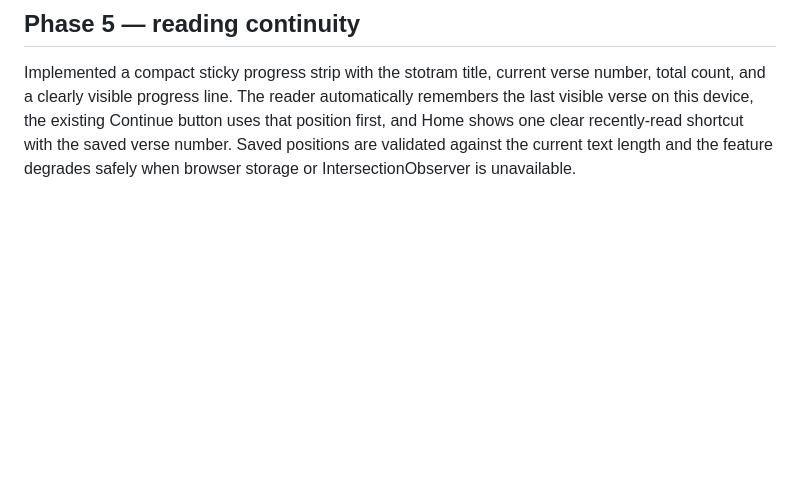
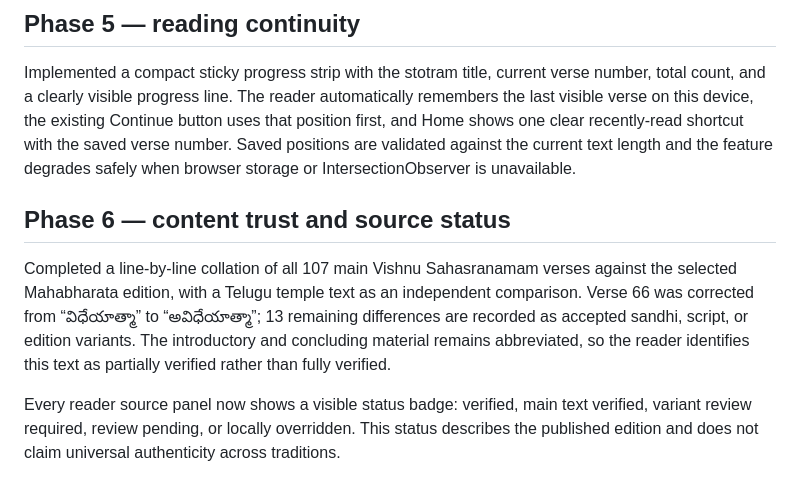
Before and after one commit to Asrith-Ladi/stotramulu, a Markdown page: docs/PHASES.md, the part around the change. GitHub-like rendering; blank space fills up the shorter version.

```diff
--- a/docs/PHASES.md
+++ b/docs/PHASES.md
@@ -35,3 +35,9 @@ The home page now starts with four visible actions: Search, Favorites, Sign in &
 ## Phase 5 — reading continuity
 
 Implemented a compact sticky progress strip with the stotram title, current verse number, total count, and a clearly visible progress line. The reader automatically remembers the last visible verse on this device, the existing Continue button uses that position first, and Home shows one clear recently-read shortcut with the saved verse number. Saved positions are validated against the current text length and the feature degrades safely when browser storage or IntersectionObserver is unavailable.
+
+## Phase 6 — content trust and source status
+
+Completed a line-by-line collation of all 107 main Vishnu Sahasranamam verses against the selected Mahabharata edition, with a Telugu temple text as an independent comparison. Verse 66 was corrected from “విధేయాత్మా” to “అవిధేయాత్మా”; 13 remaining differences are recorded as accepted sandhi, script, or edition variants. The introductory and concluding material remains abbreviated, so the reader identifies this text as partially verified rather than fully verified.
+
+Every reader source panel now shows a visible status badge: verified, main text verified, variant review required, review pending, or locally overridden. This status describes the published edition and does not claim universal authenticity across traditions.
```
Also changed, not shown: docs/CONTENT-AUDIT.md (+7 -4 lines), docs/ui-reviews/README.md (+27 -0 lines), docs/ui-reviews/phase6-source-status-mobile.png (added), docs/ui-reviews/phase6-vishnu-verse66-mobile.png (added), 8 other files.
